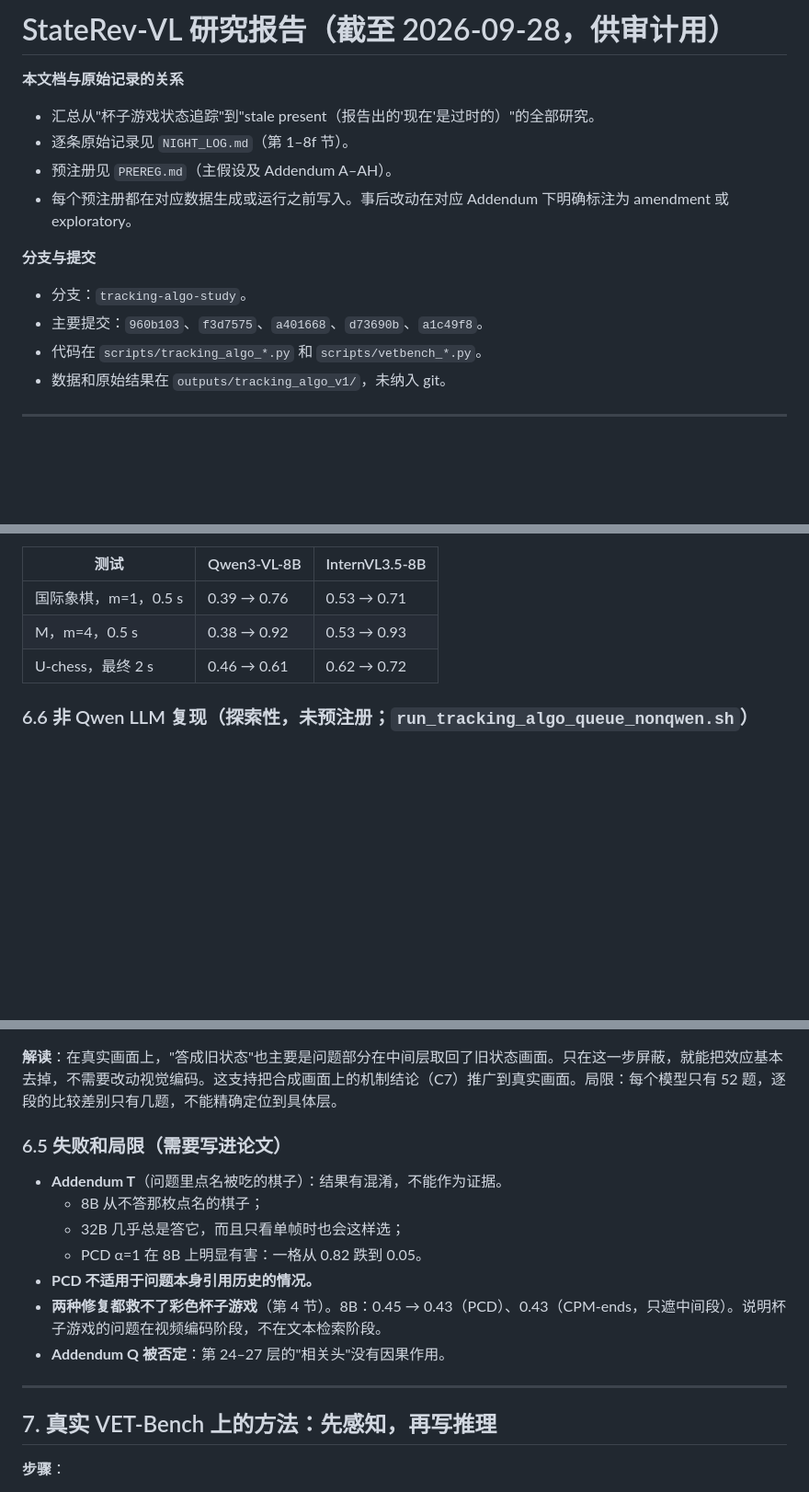
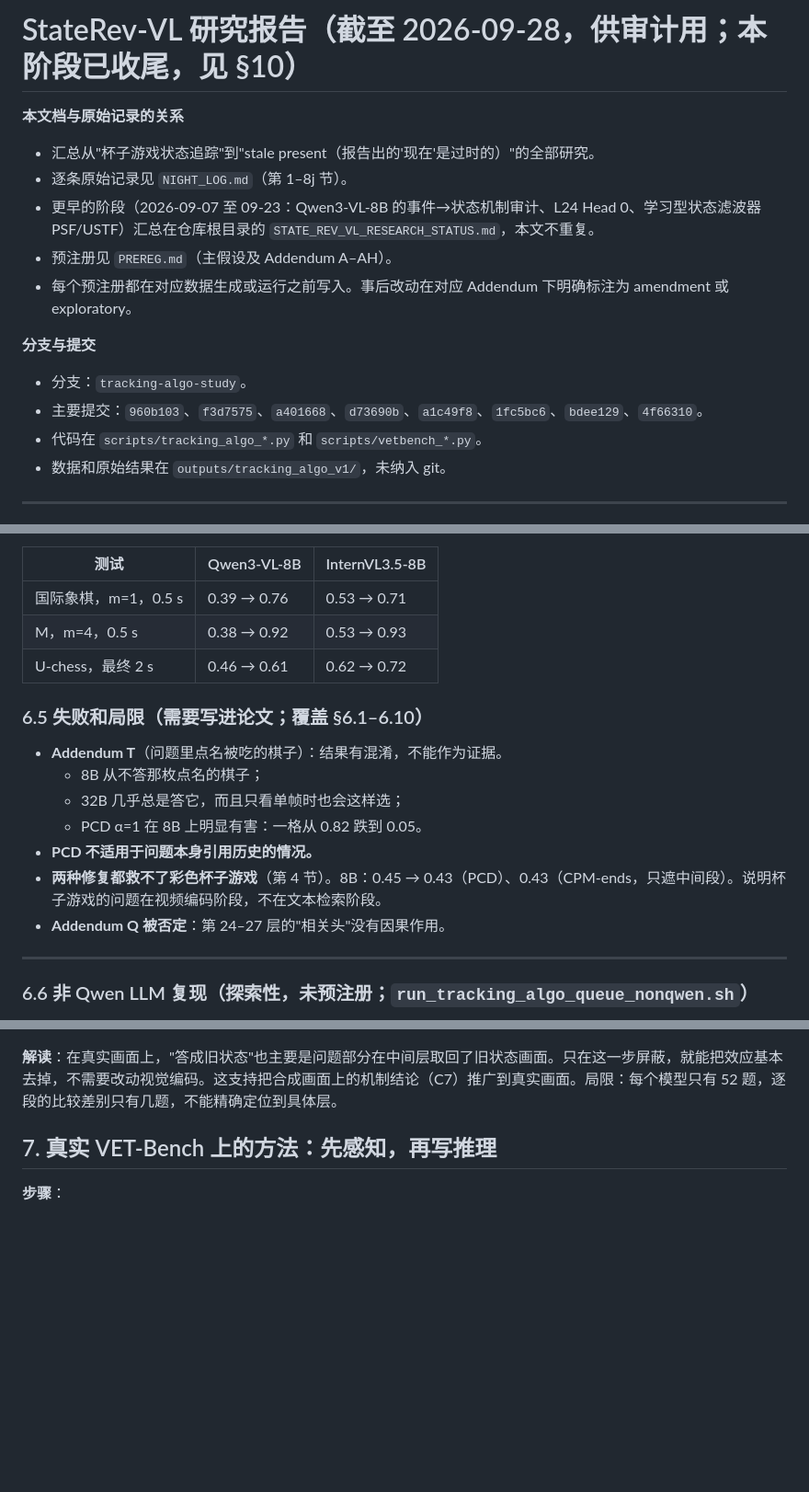
Before and after one commit to jsjtsty/StateRev-VL, a Markdown page: docs/tracking_algo_v1/RESEARCH_REPORT_zh.md, 3 parts joined by grey strips. Shown at 92% size. Rendered like a GitHub page; blank space fills up the shorter version.

```diff
--- a/docs/tracking_algo_v1/RESEARCH_REPORT_zh.md
+++ b/docs/tracking_algo_v1/RESEARCH_REPORT_zh.md
@@ -1,14 +1,15 @@
-# StateRev-VL 研究报告（截至 2026-09-28，供审计用）
+# StateRev-VL 研究报告（截至 2026-09-28，供审计用；本阶段已收尾，见 §10）
 
 **本文档与原始记录的关系**
 - 汇总从"杯子游戏状态追踪"到"stale present（报告出的'现在'是过时的）"的全部研究。
-- 逐条原始记录见 `NIGHT_LOG.md`（第 1–8f 节）。
+- 逐条原始记录见 `NIGHT_LOG.md`（第 1–8j 节）。
+- 更早的阶段（2026-09-07 至 09-23：Qwen3-VL-8B 的事件→状态机制审计、L24 Head 0、学习型状态滤波器 PSF/USTF）汇总在仓库根目录的 `STATE_REV_VL_RESEARCH_STATUS.md`，本文不重复。
 - 预注册见 `PREREG.md`（主假设及 Addendum A–AH）。
 - 每个预注册都在对应数据生成或运行之前写入。事后改动在对应 Addendum 下明确标注为 amendment 或 exploratory。
 
 **分支与提交**
 - 分支：`tracking-algo-study`。
-- 主要提交：`960b103`、`f3d7575`、`a401668`、`d73690b`、`a1c49f8`。
+- 主要提交：`960b103`、`f3d7575`、`a401668`、`d73690b`、`a1c49f8`、`1fc5bc6`、`bdee129`、`4f66310`。
 - 代码在 `scripts/tracking_algo_*.py` 和 `scripts/vetbench_*.py`。
 - 数据和原始结果在 `outputs/tracking_algo_v1/`，未纳入 git。
 
@@ -295,6 +296,18 @@
 | M，m=4，0.5 s | 0.38 → 0.92 | 0.53 → 0.93 |
 | U-chess，最终 2 s | 0.46 → 0.61 | 0.62 → 0.72 |
 
+### 6.5 失败和局限（需要写进论文；覆盖 §6.1–6.10）
+
+- **Addendum T**（问题里点名被吃的棋子）：结果有混淆，不能作为证据。
+  - 8B 从不答那枚点名的棋子；
+  - 32B 几乎总是答它，而且只看单帧时也会这样选；
+  - PCD α=1 在 8B 上明显有害：一格从 0.82 跌到 0.05。
+- **PCD 不适用于问题本身引用历史的情况。**
+- **两种修复都救不了彩色杯子游戏**（第 4 节）。8B：0.45 → 0.43（PCD）、0.43（CPM-ends，只遮中间段）。说明杯子游戏的问题在视频编码阶段，不在文本检索阶段。
+- **Addendum Q 被否定**：第 24–27 层的"相关头"没有因果作用。
+
+---
+
 ### 6.6 非 Qwen LLM 复现（探索性，未预注册；`run_tracking_algo_queue_nonqwen.sh`）
 
 输入：帧作为带编号的图像列表，最多 32 帧（`multiimg`）。这也排除了"Qwen 把 2 帧合成一个时间 token"这一混淆。
@@ -520,18 +533,6 @@ AE 的差距可能部分来自视频通道本身：每帧分辨率更低，Qwen
 
 **解读**：在真实画面上，"答成旧状态"也主要是问题部分在中间层取回了旧状态画面。只在这一步屏蔽，就能把效应基本去掉，不需要改动视觉编码。这支持把合成画面上的机制结论（C7）推广到真实画面。局限：每个模型只有 52 题，逐段的比较差别只有几题，不能精确定位到具体层。
 
-### 6.5 失败和局限（需要写进论文）
-
-- **Addendum T**（问题里点名被吃的棋子）：结果有混淆，不能作为证据。
-  - 8B 从不答那枚点名的棋子；
-  - 32B 几乎总是答它，而且只看单帧时也会这样选；
-  - PCD α=1 在 8B 上明显有害：一格从 0.82 跌到 0.05。
-- **PCD 不适用于问题本身引用历史的情况。**
-- **两种修复都救不了彩色杯子游戏**（第 4 节）。8B：0.45 → 0.43（PCD）、0.43（CPM-ends，只遮中间段）。说明杯子游戏的问题在视频编码阶段，不在文本检索阶段。
-- **Addendum Q 被否定**：第 24–27 层的"相关头"没有因果作用。
-
----
-
 ## 7. 真实 VET-Bench 上的方法：先感知，再写推理
 
 **步骤**：
```
Also changed, not shown: other parts of docs/tracking_algo_v1/RESEARCH_REPORT_zh.md (+43 -2 lines), docs/tracking_algo_v1/NIGHT_LOG.md (+2 -2 lines).
